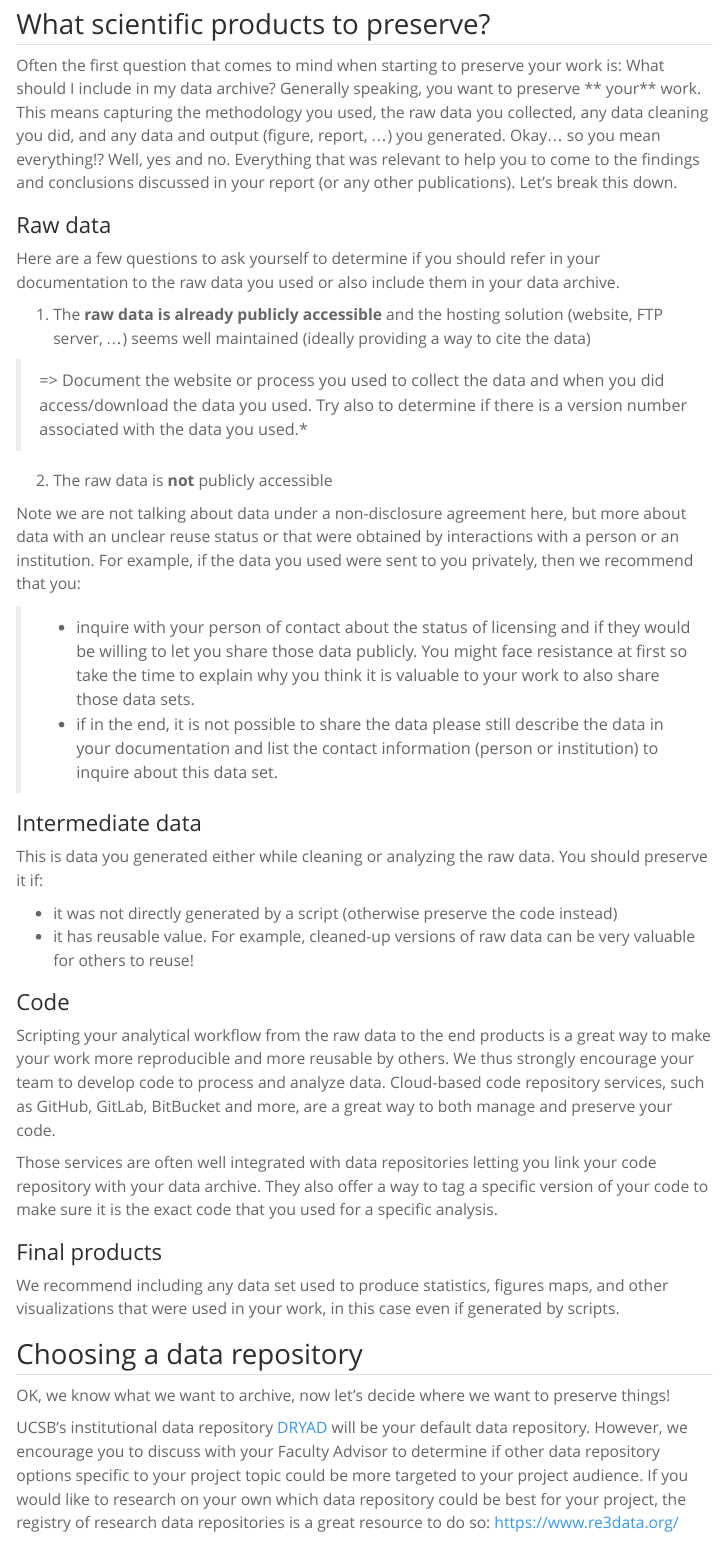
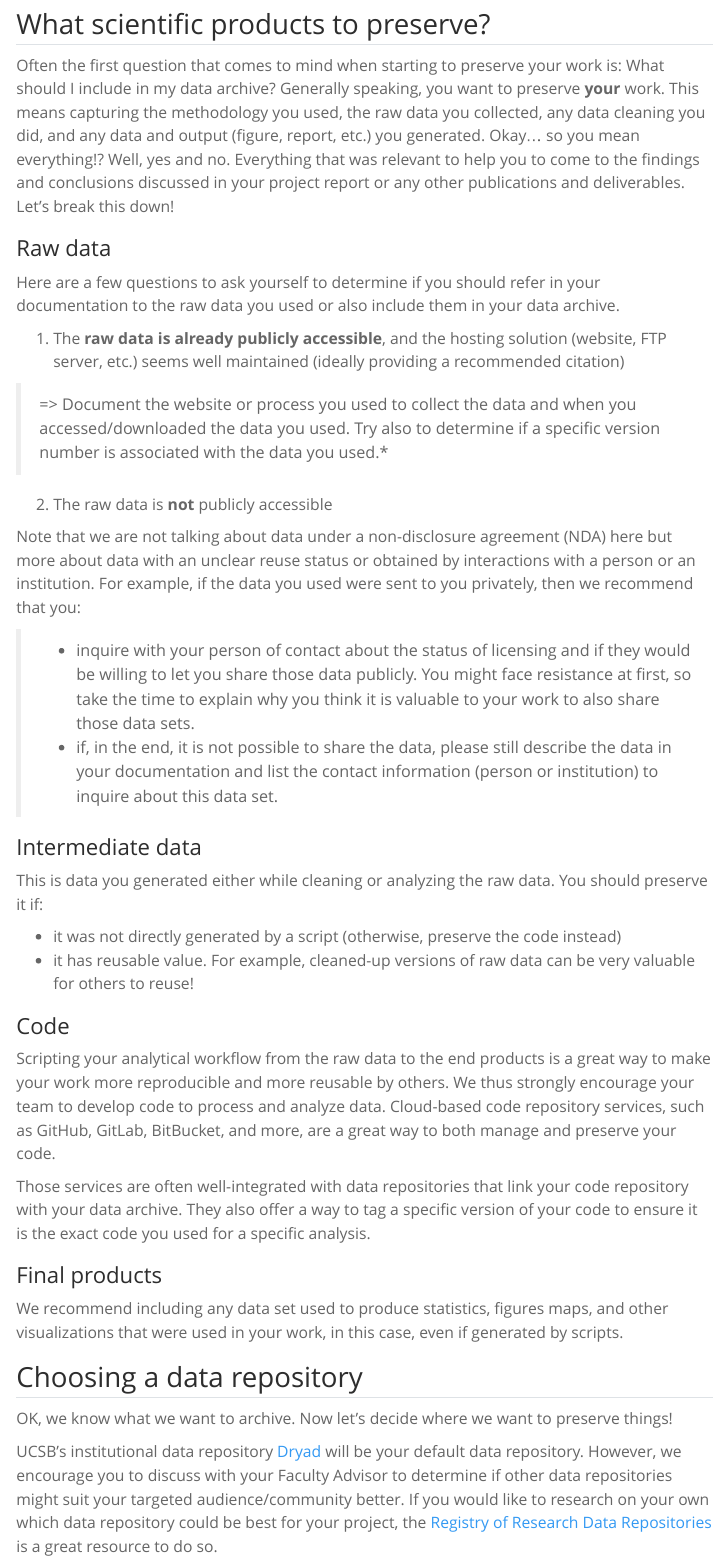
Before and after one commit to UCSB-Library-Research-Data-Services/project-data-management, a Quarto document (preserve.qmd): the page in a window 1100 px wide, from 190 px down. Rendered offline with R 4.5, knitr and Pandoc in place of Quarto, with nearby package versions; menus at the side of the page are left out.

Commit message:
wordsmitting/review

```diff
--- a/preserve.qmd
+++ b/preserve.qmd
@@ -8,46 +8,46 @@ As you finalize your project, an important task is to archive your data in a pub
 
 ## What scientific products to preserve?
 
-Often the first question that comes to mind when starting to preserve your work is: What should I include in my data archive?  Generally speaking, you want to preserve ** your** work. This means capturing the methodology you used, the raw data you collected, any data cleaning you did, and any data and output (figure, report, …) you generated. Okay… so you mean everything!? Well, yes and no. Everything that was relevant to help you to come to the findings and conclusions discussed in your report (or any other publications). Let’s break this down.
+Often the first question that comes to mind when starting to preserve your work is: What should I include in my data archive?  Generally speaking, you want to preserve **your** work. This means capturing the methodology you used, the raw data you collected, any data cleaning you did, and any data and output (figure, report, etc.) you generated. Okay… so you mean everything!? Well, yes and no. Everything that was relevant to help you to come to the findings and conclusions discussed in your project report or any other publications and deliverables. Let’s break this down!
 
 ### Raw data
 
 Here are a few questions to ask yourself to determine if you should refer in your documentation to the raw data you used or also include them in your data archive.
 
-1. The **raw data is already publicly accessible** and the hosting solution (website, FTP server, ...) seems well maintained (ideally providing a way to cite the data)
+1. The **raw data is already publicly accessible**, and the hosting solution (website, FTP server, etc.) seems well maintained (ideally providing a recommended citation)
 
-> => Document the website or process you used to collect the data and when you did access/download the data you used. Try also to determine if there is a version number associated with the data you used.*
+> => Document the website or process you used to collect the data and when you accessed/downloaded the data you used. Try also to determine if a specific version number is associated with the data you used.*
 
 2. The raw data is **not** publicly accessible
 
-Note  we are not talking about data under a non-disclosure agreement here, but more about data with an unclear reuse status or that were obtained by interactions with a person or an institution. For example, if the data you used were sent to you privately, then we recommend that you:
+Note that we are not talking about data under a non-disclosure agreement (NDA) here but more about data with an unclear reuse status or obtained by interactions with a person or an institution. For example, if the data you used were sent to you privately, then we recommend that you:
 
->-  inquire with your person of contact about the status of licensing and if they would be willing to let you share those data publicly. You might face resistance at first so take the time to explain why you think it is valuable to your work to also share those data sets.
--  if in the end, it is not possible to share the data please still describe the data in your documentation and list the contact information (person or institution) to inquire about this data set.
+>-  inquire with your person of contact about the status of licensing and if they would be willing to let you share those data publicly. You might face resistance at first, so take the time to explain why you think it is valuable to your work to also share those data sets.
+-  if, in the end, it is not possible to share the data, please still describe the data in your documentation and list the contact information (person or institution) to inquire about this data set.
 
 
 ### Intermediate data
 
 This is data you generated either while cleaning or analyzing the raw data. You should preserve it if:
 
-- it was not directly generated by a script (otherwise preserve the code instead)
+- it was not directly generated by a script (otherwise, preserve the code instead)
 - it has reusable value. For example, cleaned-up versions of raw data can be very valuable for others to reuse!
 
 ###  Code
 
-Scripting your analytical workflow from the raw data to the end products is a great way to make your work more reproducible and more reusable by others. We thus strongly encourage your team to develop code to process and analyze data. Cloud-based code repository services, such as GitHub, GitLab, BitBucket and more, are a great way to both manage and preserve your code.
+Scripting your analytical workflow from the raw data to the end products is a great way to make your work more reproducible and more reusable by others. We thus strongly encourage your team to develop code to process and analyze data. Cloud-based code repository services, such as GitHub, GitLab, BitBucket, and more, are a great way to both manage and preserve your code.
 
-Those services are often well integrated with data repositories letting you link your code repository with your data archive. They also offer a way to tag a specific version of your code to make sure it is the exact code that you used for a specific analysis.
+Those services are often well-integrated with data repositories that link your code repository with your data archive. They also offer a way to tag a specific version of your code to ensure it is the exact code you used for a specific analysis.
 
 ### Final products
 
-We recommend including any data set used to produce statistics, figures maps, and other visualizations that were used in your work, in this case even if generated by scripts.
+We recommend including any data set used to produce statistics, figures maps, and other visualizations that were used in your work, in this case, even if generated by scripts.
 
 
 ## Choosing a data repository
 
-OK, we know what we want to archive, now let’s decide where we want to preserve things!
+OK, we know what we want to archive. Now let’s decide where we want to preserve things!
 
-UCSB's institutional data repository [DRYAD](https://datadryad.org/stash) will be your default data repository. However, we encourage you to discuss with your Faculty Advisor to determine if other data repository options specific to your project topic could be more targeted to your project audience.
-If you would like to research on your own which data repository could be best for your project, the registry of research data repositories is a great resource to do so: <https://www.re3data.org/>
+UCSB's institutional data repository [Dryad](https://datadryad.org/stash) will be your default data repository. However, we encourage you to discuss with your Faculty Advisor to determine if other data repositories might suit your targeted audience/community better.
+If you would like to research on your own which data repository could be best for your project, the [Registry of Research Data Repositories](https://www.re3data.org) is a great resource to do so.
 
```
Also changed, not shown: preserve.qmd (24 more changed lines).
